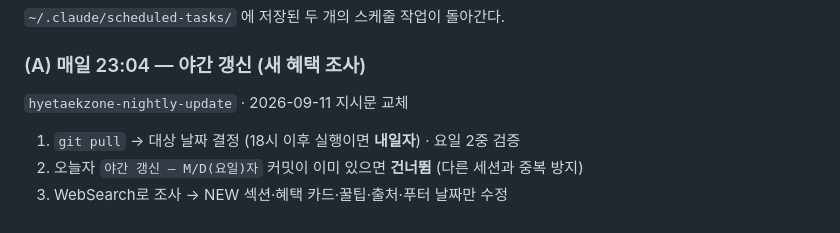
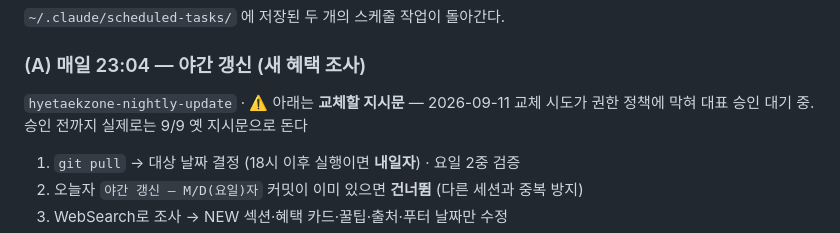
Before and after one commit to hubrizjeon/hyetaekzone, a Markdown page: HANDOFF.md, the part around the change. Drawn GitHub-style.

Commit message:
HANDOFF: 야간 작업 지시문 교체는 승인 대기
Co-Authored-By: Claude Opus 5 <noreply@anthropic.com>

```diff
--- a/HANDOFF.md
+++ b/HANDOFF.md
@@ -122,7 +122,7 @@ if(e)e.textContent=d.getFullYear()+'년 '+(d.getMonth()+1)+'월 '+d.getDate()+'
 `~/.claude/scheduled-tasks/` 에 저장된 두 개의 스케줄 작업이 돌아간다.
 
 ### (A) 매일 23:04 — 야간 갱신 (새 혜택 조사)
-`hyetaekzone-nightly-update` · 2026-09-11 지시문 교체
+`hyetaekzone-nightly-update` · ⚠️ 아래는 **교체할 지시문** — 2026-09-11 교체 시도가 권한 정책에 막혀 대표 승인 대기 중. 승인 전까지 실제로는 9/9 옛 지시문으로 돈다
 1. `git pull` → 대상 날짜 결정 (18시 이후 실행이면 **내일자**) · 요일 2중 검증
 2. 오늘자 `야간 갱신 — M/D(요일)자` 커밋이 이미 있으면 **건너뜀** (다른 세션과 중복 방지)
 3. WebSearch로 조사 → NEW 섹션·혜택 카드·꿀팁·출처·푸터 날짜만 수정
```
